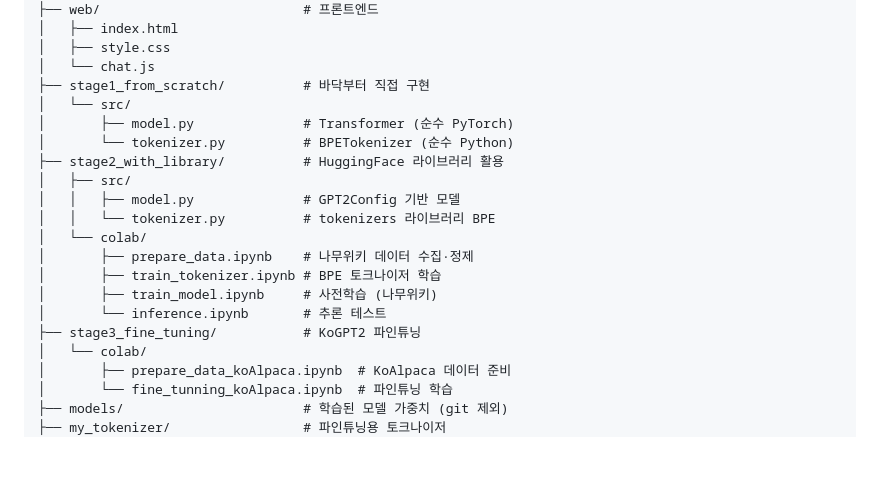
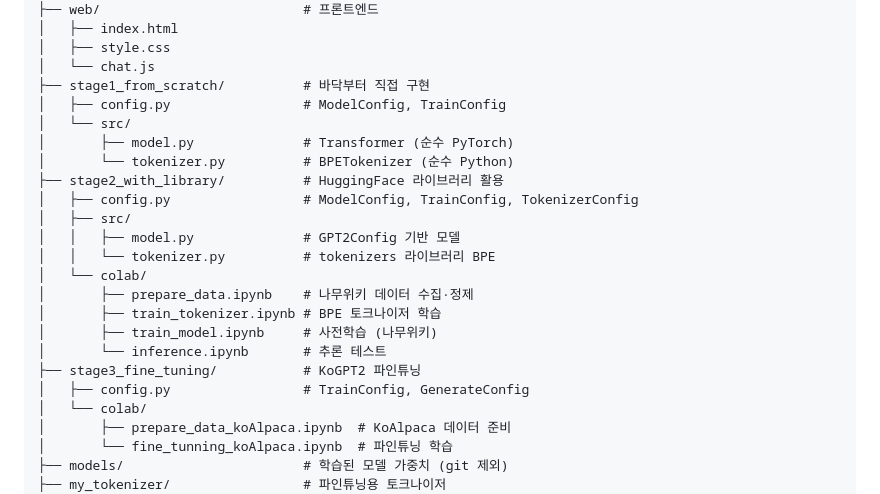
Before and after one commit to kkkk2058/korean-chatbot, a Markdown page: README.md, the part around one of its changes. Rendered like a GitHub page; blank space fills up the shorter version.

```diff
--- a/README.md
+++ b/README.md
@@ -22,10 +22,12 @@ korean-chatbot/
 │   ├── style.css
 │   └── chat.js
 ├── stage1_from_scratch/          # 바닥부터 직접 구현
+│   ├── config.py                 # ModelConfig, TrainConfig
 │   └── src/
 │       ├── model.py              # Transformer (순수 PyTorch)
 │       └── tokenizer.py          # BPETokenizer (순수 Python)
 ├── stage2_with_library/          # HuggingFace 라이브러리 활용
+│   ├── config.py                 # ModelConfig, TrainConfig, TokenizerConfig
 │   ├── src/
 │   │   ├── model.py              # GPT2Config 기반 모델
 │   │   └── tokenizer.py          # tokenizers 라이브러리 BPE
@@ -35,6 +37,7 @@ korean-chatbot/
 │       ├── train_model.ipynb     # 사전학습 (나무위키)
 │       └── inference.ipynb       # 추론 테스트
 ├── stage3_fine_tuning/           # KoGPT2 파인튜닝
+│   ├── config.py                 # TrainConfig, GenerateConfig
 │   └── colab/
 │       ├── prepare_data_koAlpaca.ipynb  # KoAlpaca 데이터 준비
 │       └── fine_tunning_koAlpaca.ipynb  # 파인튜닝 학습
```
Also changed, not shown: other parts of README.md (+42 -1 lines).
